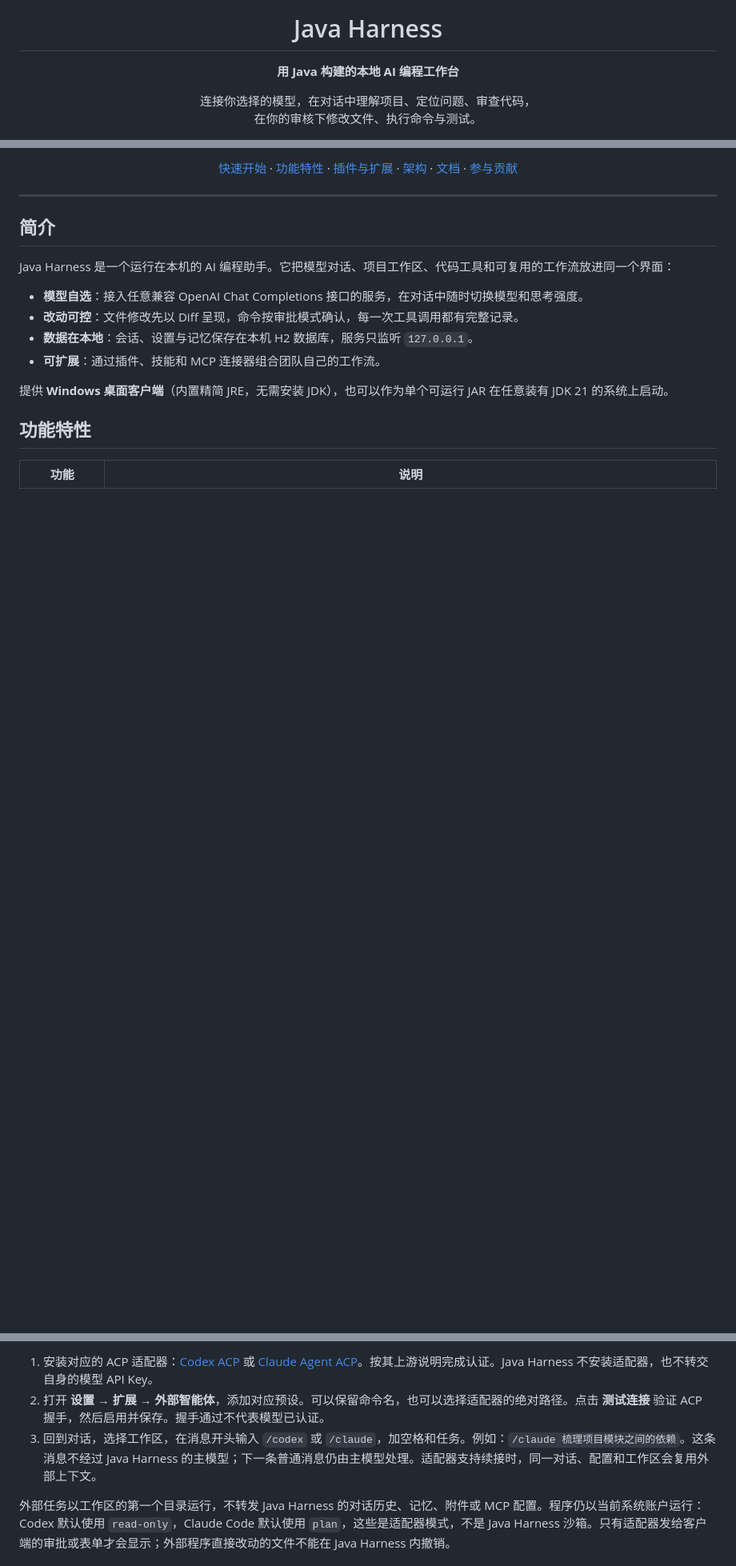
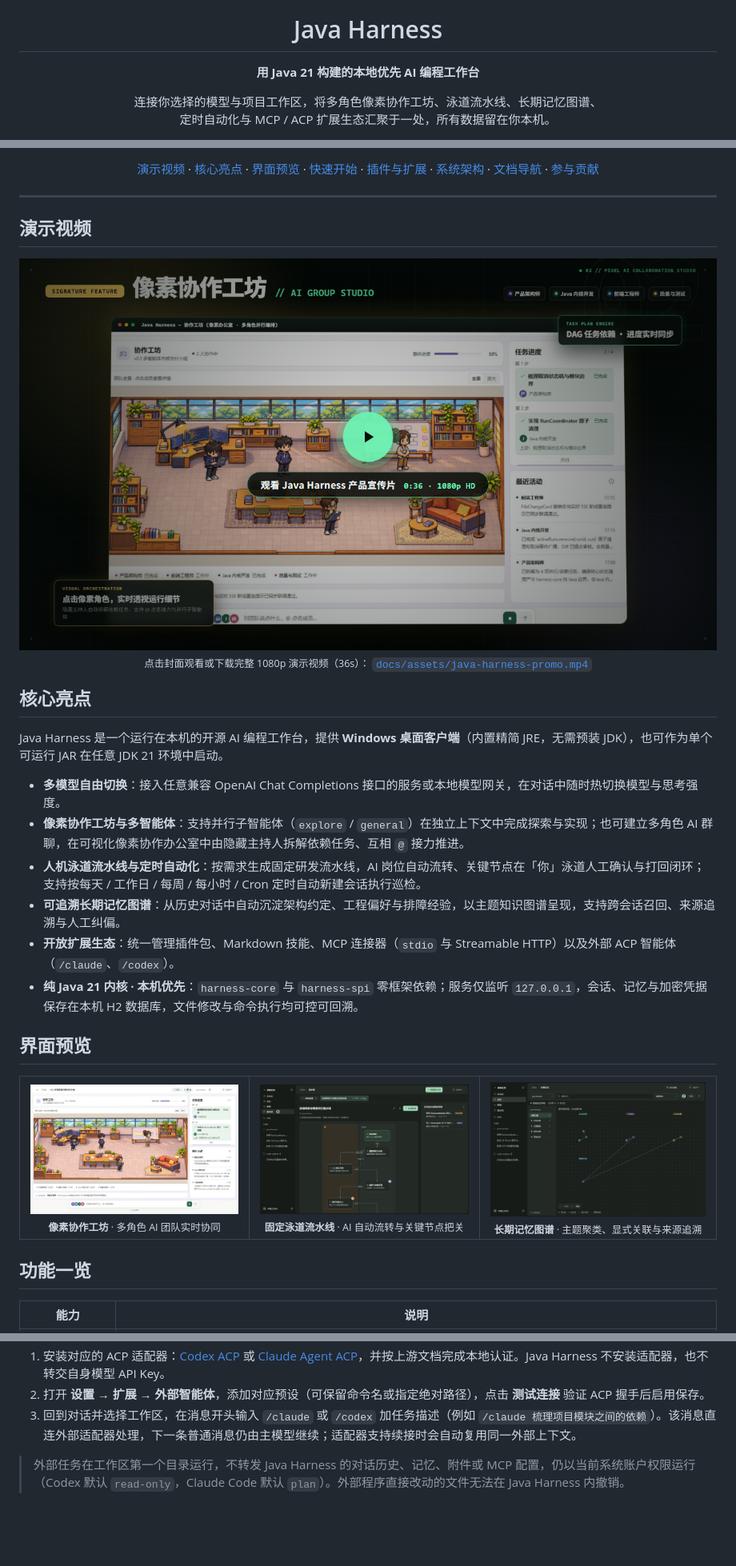
Before and after one commit to song782360037/java-harness, a Markdown page: README.md, 3 parts joined by grey strips. Shown at 80% size. Rendered like a GitHub page; pictures changed too: docs/assets/preview-flows.jpg (added), docs/assets/preview-memory.jpg (added), docs/assets/preview-studio.jpg (added); folded sections open; blank space fills up the shorter version.

Commit message:
docs: 优化 README 结构并添加演示视频与界面预览

```diff
--- a/README.md
+++ b/README.md
@@ -2,8 +4,8 @@
 
 # Java Harness
 
-**用 Java 构建的本地 AI 编程工作台**
+**用 Java 21 构建的本地优先 AI 编程工作台**
 
-连接你选择的模型，在对话中理解项目、定位问题、审查代码，<br>
-在你的审核下修改文件、执行命令与测试。
+连接你选择的模型与项目工作区，将多角色像素协作工坊、泳道流水线、长期记忆图谱、<br>
+定时自动化与 MCP / ACP 扩展生态汇聚于一处，所有数据留在你本机。
 
@@ -17,22 +22,68 @@
 
-[快速开始](#快速开始) · [功能特性](#功能特性) · [插件与扩展](#插件与扩展) · [架构](#架构) · [文档](#文档) · [参与贡献](#参与贡献)
+<p>
+  <a href="#演示视频">演示视频</a> ·
+  <a href="#核心亮点">核心亮点</a> ·
+  <a href="#界面预览">界面预览</a> ·
+  <a href="#快速开始">快速开始</a> ·
+  <a href="#插件与扩展">插件与扩展</a> ·
+  <a href="#系统架构">系统架构</a> ·
+  <a href="#文档导航">文档导航</a> ·
+  <a href="#参与贡献">参与贡献</a>
+</p>
 
 </div>
 
 ---
 
-## 简介
+## 演示视频
 
-Java Harness 是一个运行在本机的 AI 编程助手。它把模型对话、项目工作区、代码工具和可复用的工作流放进同一个界面：
+<div align="center">
 
-- **模型自选**：接入任意兼容 OpenAI Chat Completions 接口的服务，在对话中随时切换模型和思考强度。
-- **改动可控**：文件修改先以 Diff 呈现，命令按审批模式确认，每一次工具调用都有完整记录。
-- **数据在本地**：会话、设置与记忆保存在本机 H2 数据库，服务只监听 `127.0.0.1`。
-- **可扩展**：通过插件、技能和 MCP 连接器组合团队自己的工作流。
+<a href="https://github.com/song782360037/java-harness/raw/master/docs/assets/java-harness-promo.mp4">
+  <img src="docs/assets/promo-cover.png" alt="Java Harness 产品宣传片（点击观看 1080p MP4）" width="100%" />
+</a>
 
-提供 **Windows 桌面客户端**（内置精简 JRE，无需安装 JDK），也可以作为单个可运行 JAR 在任意装有 JDK 21 的系统上启动。
+<sub>
+  点击封面观看或下载完整 1080p 演示视频（36s）：
+  <a href="docs/assets/java-harness-promo.mp4"><code>docs/assets/java-harness-promo.mp4</code></a>
+</sub>
 
-## 功能特性
+</div>
 
-| 功能 | 说明 |
+## 核心亮点
+
+Java Harness 是一个运行在本机的开源 AI 编程工作台，提供 **Windows 桌面客户端**（内置精简 JRE，无需预装 JDK），也可作为单个可运行 JAR 在任意 JDK 21 环境中启动。
+
+- **多模型自由切换**：接入任意兼容 OpenAI Chat Completions 接口的服务或本地模型网关，在对话中随时热切换模型与思考强度。
+- **像素协作工坊与多智能体**：支持并行子智能体（`explore` / `general`）在独立上下文中完成探索与实现；也可建立多角色 AI 群聊，在可视化像素协作办公室中由隐藏主持人拆解依赖任务、互相 `@` 接力推进。
+- **人机泳道流水线与定时自动化**：按需求生成固定研发流水线，AI 岗位自动流转、关键节点在「你」泳道人工确认与打回闭环；支持按每天 / 工作日 / 每周 / 每小时 / Cron 定时自动新建会话执行巡检。
+- **可追溯长期记忆图谱**：从历史对话中自动沉淀架构约定、工程偏好与排障经验，以主题知识图谱呈现，支持跨会话召回、来源追溯与人工纠偏。
+- **开放扩展生态**：统一管理插件包、Markdown 技能、MCP 连接器（`stdio` 与 Streamable HTTP）以及外部 ACP 智能体（`/claude`、`/codex`）。
+- **纯 Java 21 内核 · 本机优先**：`harness-core` 与 `harness-spi` 零框架依赖；服务仅监听 `127.0.0.1`，会话、记忆与加密凭据保存在本机 H2 数据库，文件修改与命令执行均可控可回溯。
+
+## 界面预览
+
+<table>
+  <tr>
+    <td align="center" width="33.3%">
+      <img src="docs/assets/preview-studio.jpg" alt="像素协作工坊" />
+      <br />
+      <sub><strong>像素协作工坊</strong> · 多角色 AI 团队实时协同</sub>
+    </td>
+    <td align="center" width="33.3%">
+      <img src="docs/assets/preview-flows.jpg" alt="人机泳道流水线" />
+      <br />
+      <sub><strong>固定泳道流水线</strong> · AI 自动流转与关键节点把关</sub>
+    </td>
+    <td align="center" width="33.3%">
+      <img src="docs/assets/preview-memory.jpg" alt="长期记忆主题图谱" />
+      <br />
+      <sub><strong>长期记忆图谱</strong> · 主题聚类、显式关联与来源追溯</sub>
+    </td>
+  </tr>
+</table>
+
+## 功能一览
+
+| 能力 | 说明 |
 | --- | --- |
@@ -111,7 +162,7 @@ java -jar harness-server/target/harness-server-0.2.2.jar
 
-1. 安装对应的 ACP 适配器：[Codex ACP](https://github.com/agentclientprotocol/codex-acp) 或 [Claude Agent ACP](https://github.com/agentclientprotocol/claude-agent-acp)。按其上游说明完成认证。Java Harness 不安装适配器，也不转交自身的模型 API Key。
-2. 打开 **设置 → 扩展 → 外部智能体**，添加对应预设。可以保留命令名，也可以选择适配器的绝对路径。点击 **测试连接** 验证 ACP 握手，然后启用并保存。握手通过不代表模型已认证。
-3. 回到对话，选择工作区，在消息开头输入 `/codex` 或 `/claude`，加空格和任务。例如：`/claude 梳理项目模块之间的依赖`。这条消息不经过 Java Harness 的主模型；下一条普通消息仍由主模型处理。适配器支持续接时，同一对话、配置和工作区会复用外部上下文。
+1. 安装对应的 ACP 适配器：[Codex ACP](https://github.com/agentclientprotocol/codex-acp) 或 [Claude Agent ACP](https://github.com/agentclientprotocol/claude-agent-acp)，并按上游文档完成本地认证。Java Harness 不安装适配器，也不转交自身模型 API Key。
+2. 打开 **设置 → 扩展 → 外部智能体**，添加对应预设（可保留命令名或指定绝对路径），点击 **测试连接** 验证 ACP 握手后启用保存。
+3. 回到对话并选择工作区，在消息开头输入 `/claude` 或 `/codex` 加任务描述（例如 `/claude 梳理项目模块之间的依赖`）。该消息直连外部适配器处理，下一条普通消息仍由主模型继续；适配器支持续接时会自动复用同一外部上下文。
 
-外部任务以工作区的第一个目录运行，不转发 Java Harness 的对话历史、记忆、附件或 MCP 配置。程序仍以当前系统账户运行：Codex 默认使用 `read-only`，Claude Code 默认使用 `plan`，这些是适配器模式，不是 Java Harness 沙箱。只有适配器发给客户端的审批或表单才会显示；外部程序直接改动的文件不能在 Java Harness 内撤销。
+> 外部任务在工作区第一个目录运行，不转发 Java Harness 的对话历史、记忆、附件或 MCP 配置，仍以当前系统账户权限运行（Codex 默认 `read-only`，Claude Code 默认 `plan`）。外部程序直接改动的文件无法在 Java Harness 内撤销。
 
```
Also changed, not shown: other parts of README.md (+90 -77 lines), 2 other files.
